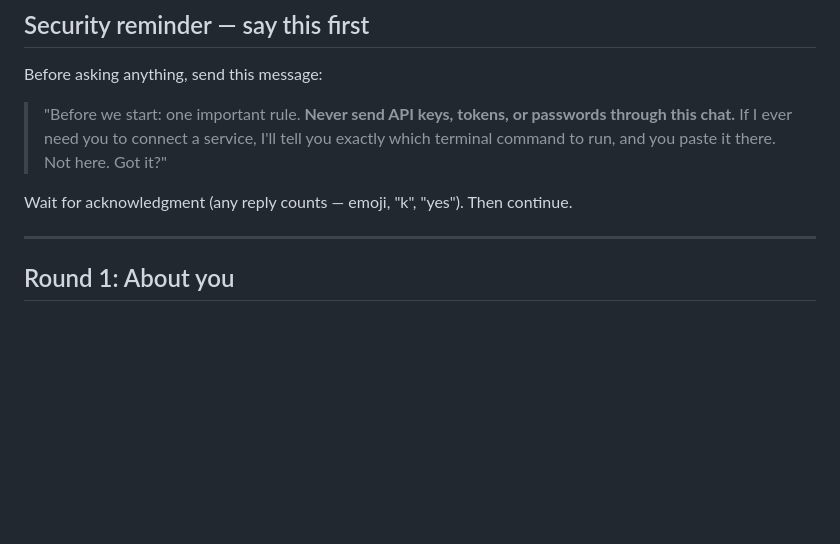
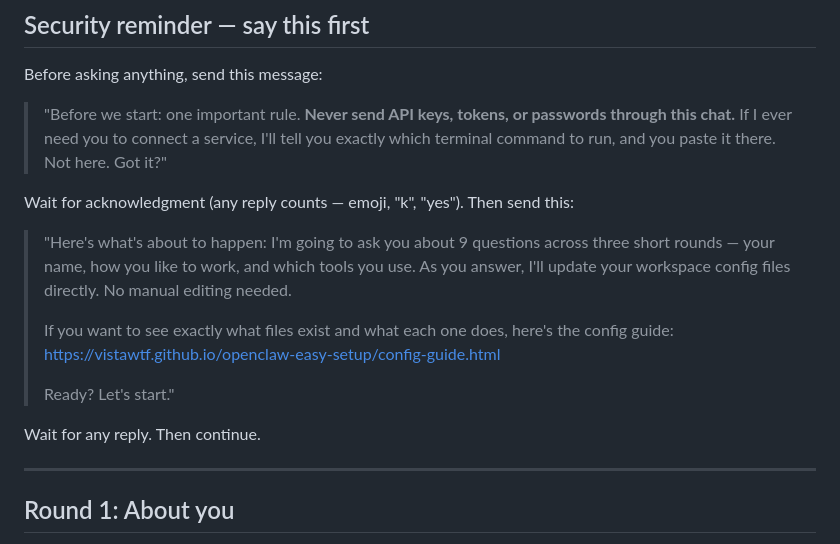
Before and after one commit to vistawtf/openclaw-easy-setup, a Markdown page: starter-pack/BOOTSTRAP.md, the part around the change. GitHub-like rendering; blank space fills up the shorter version.

Commit message:
BOOTSTRAP: add setup intro message with config-guide link after security reminder

```diff
--- a/starter-pack/BOOTSTRAP.md
+++ b/starter-pack/BOOTSTRAP.md
@@ -21,7 +21,15 @@ Before asking anything, send this message:
 
 > "Before we start: one important rule. **Never send API keys, tokens, or passwords through this chat.** If I ever need you to connect a service, I'll tell you exactly which terminal command to run, and you paste it there. Not here. Got it?"
 
-Wait for acknowledgment (any reply counts — emoji, "k", "yes"). Then continue.
+Wait for acknowledgment (any reply counts — emoji, "k", "yes"). Then send this:
+
+> "Here's what's about to happen: I'm going to ask you about 9 questions across three short rounds — your name, how you like to work, and which tools you use. As you answer, I'll update your workspace config files directly. No manual editing needed.
+>
+> If you want to see exactly what files exist and what each one does, here's the config guide: https://vistawtf.github.io/openclaw-easy-setup/config-guide.html
+>
+> Ready? Let's start."
+
+Wait for any reply. Then continue.
 
 ---
 
```
